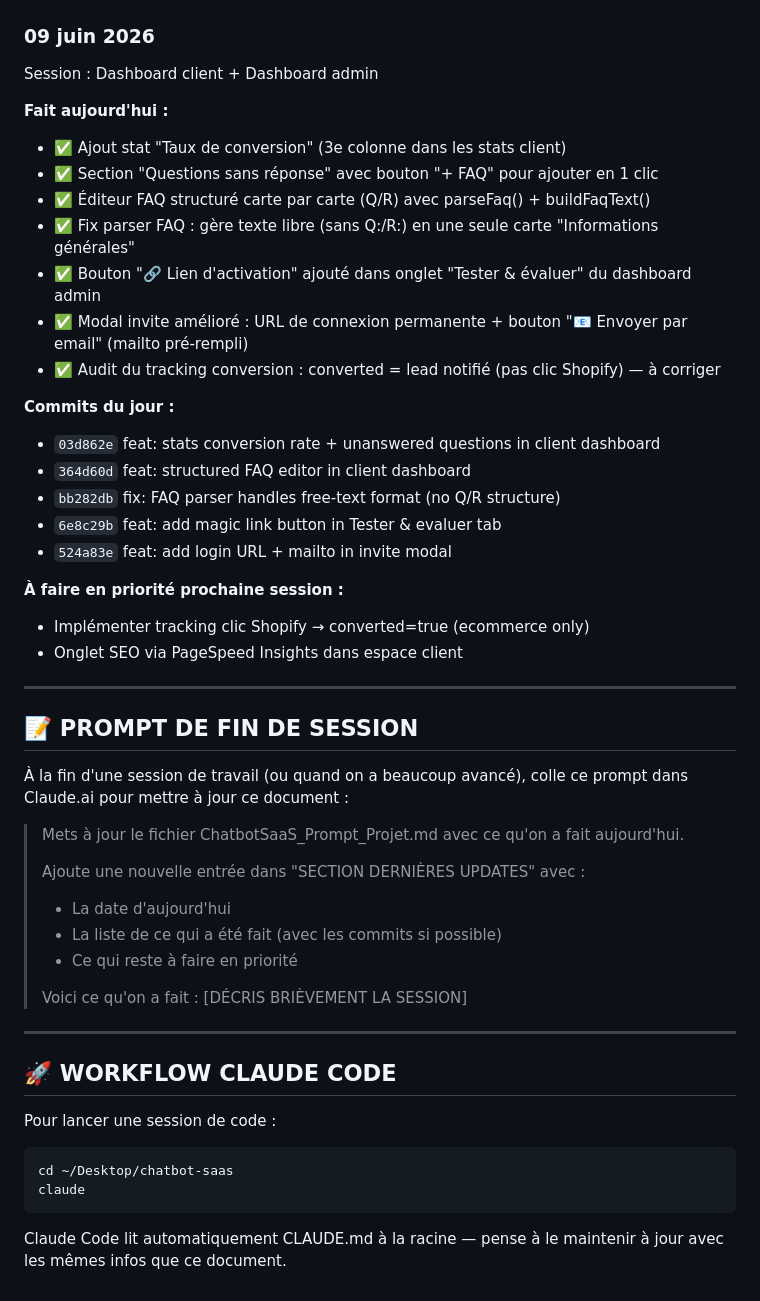
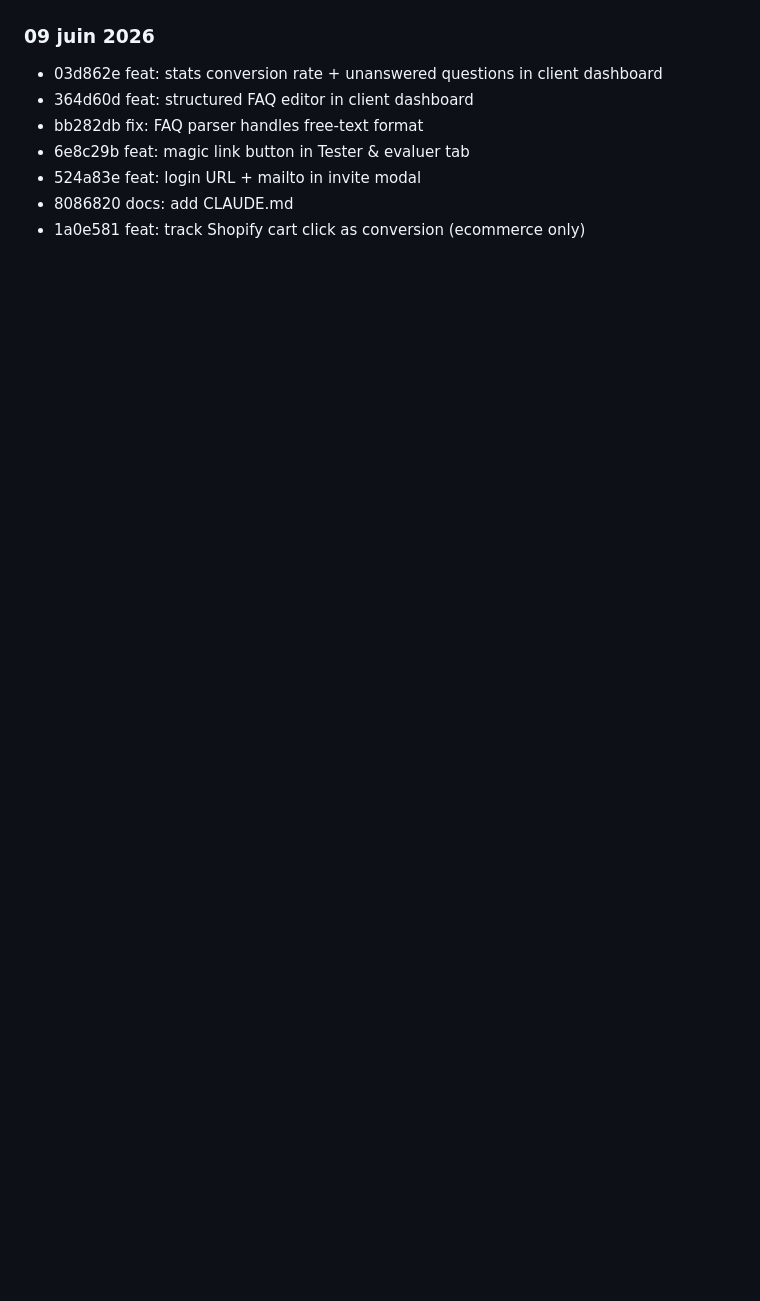
Before and after one commit to ElliotNat12/chatbot-saas, a Markdown page: CLAUDE.md, the part around one of its changes. Rendered like a GitHub page; blank space fills up the shorter version.

````diff
--- a/CLAUDE.md
+++ b/CLAUDE.md
@@ -113,46 +119,8 @@ Format : date — ce qui a été fait — ce qui reste
 ### 09 juin 2026
-Session : Dashboard client + Dashboard admin
-
-**Fait aujourd'hui :**
-- ✅ Ajout stat "Taux de conversion" (3e colonne dans les stats client)
-- ✅ Section "Questions sans réponse" avec bouton "+ FAQ" pour ajouter en 1 clic
-- ✅ Éditeur FAQ structuré carte par carte (Q/R) avec parseFaq() + buildFaqText()
-- ✅ Fix parser FAQ : gère texte libre (sans Q:/R:) en une seule carte "Informations générales"
-- ✅ Bouton "🔗 Lien d'activation" ajouté dans onglet "Tester & évaluer" du dashboard admin
-- ✅ Modal invite amélioré : URL de connexion permanente + bouton "📧 Envoyer par email" (mailto pré-rempli)
-- ✅ Audit du tracking conversion : converted = lead notifié (pas clic Shopify) — à corriger
-
-**Commits du jour :**
-- `03d862e` feat: stats conversion rate + unanswered questions in client dashboard
-- `364d60d` feat: structured FAQ editor in client dashboard
-- `bb282db` fix: FAQ parser handles free-text format (no Q/R structure)
-- `6e8c29b` feat: add magic link button in Tester & evaluer tab
-- `524a83e` feat: add login URL + mailto in invite modal
-
-**À faire en priorité prochaine session :**
-- Implémenter tracking clic Shopify → converted=true (ecommerce only)
-- Onglet SEO via PageSpeed Insights dans espace client
-
----
-
-## 📝 PROMPT DE FIN DE SESSION
-À la fin d'une session de travail (ou quand on a beaucoup avancé), colle ce prompt dans Claude.ai pour mettre à jour ce document :
-
-> Mets à jour le fichier ChatbotSaaS_Prompt_Projet.md avec ce qu'on a fait aujourd'hui.
->
-> Ajoute une nouvelle entrée dans "SECTION DERNIÈRES UPDATES" avec :
-> - La date d'aujourd'hui
-> - La liste de ce qui a été fait (avec les commits si possible)
-> - Ce qui reste à faire en priorité
->
-> Voici ce qu'on a fait : [DÉCRIS BRIÈVEMENT LA SESSION]
-
----
-
-## 🚀 WORKFLOW CLAUDE CODE
-Pour lancer une session de code :
-```bash
-cd ~/Desktop/chatbot-saas
-claude
-```
-Claude Code lit automatiquement CLAUDE.md à la racine — pense à le maintenir à jour avec les mêmes infos que ce document.
+- 03d862e feat: stats conversion rate + unanswered questions in client dashboard
+- 364d60d feat: structured FAQ editor in client dashboard
+- bb282db fix: FAQ parser handles free-text format
+- 6e8c29b feat: magic link button in Tester & evaluer tab
+- 524a83e feat: login URL + mailto in invite modal
+- 8086820 docs: add CLAUDE.md
+- 1a0e581 feat: track Shopify cart click as conversion (ecommerce only)
````
Also changed, not shown: other parts of CLAUDE.md (+99 -93 lines).
